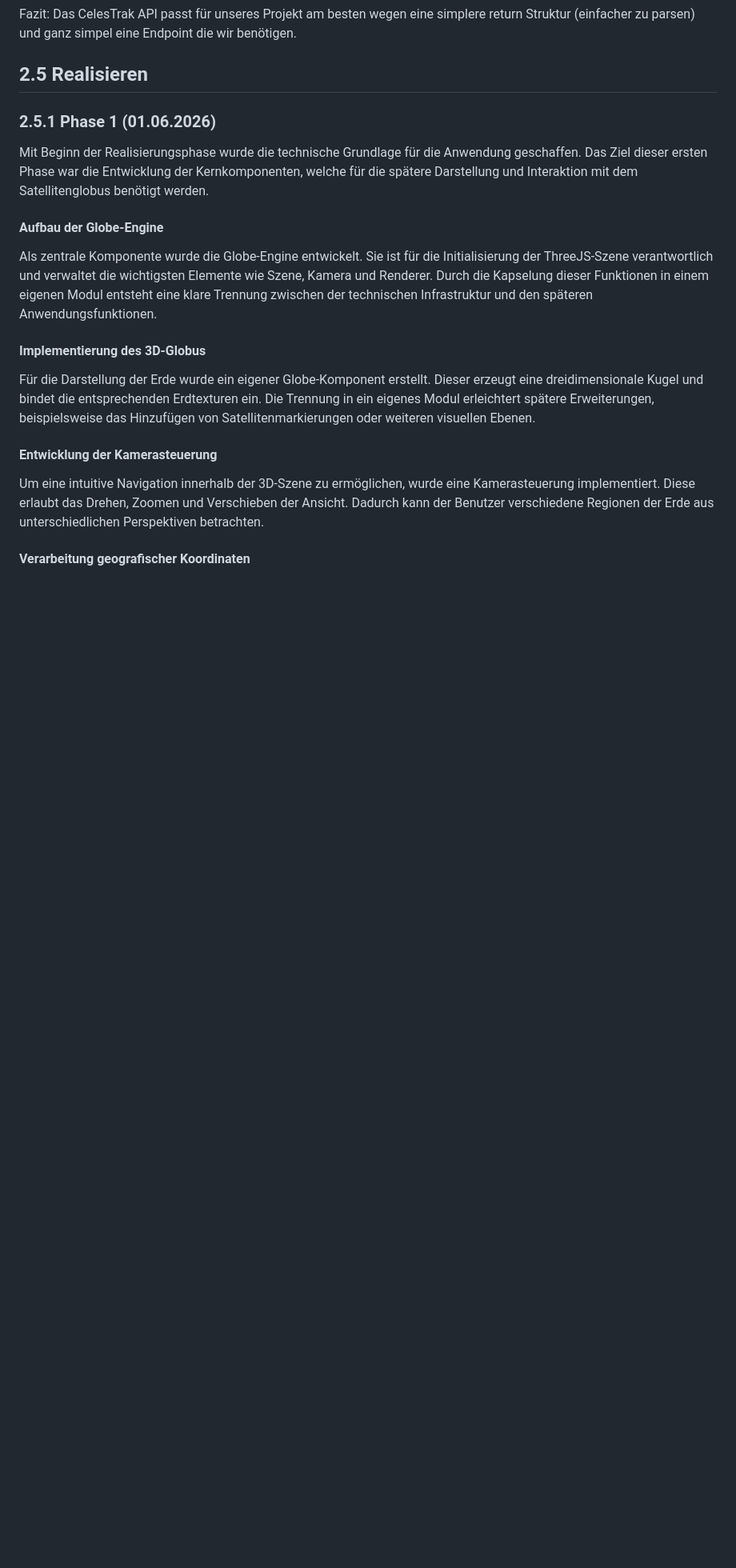
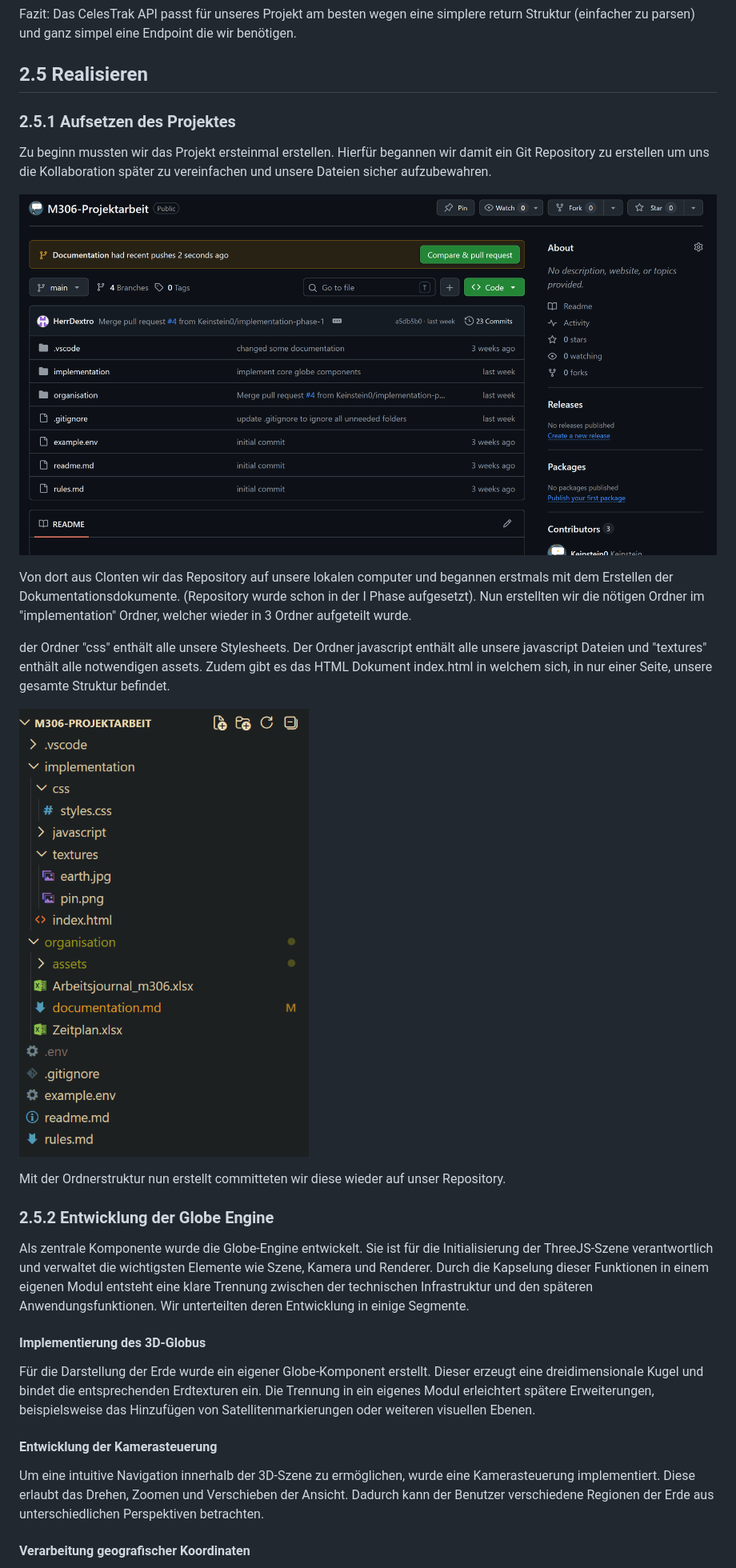
Before and after one commit to Keinstein0/M306-Projektarbeit, a Markdown page: organisation/documentation.md, the part around one of its changes. Shown at 80% size. GitHub-like rendering; pictures changed too: organisation/assets/folders.png (added), organisation/assets/github.png (added); blank space fills up the shorter version.

Commit message:
something something documentation

```diff
--- a/organisation/documentation.md
+++ b/organisation/documentation.md
@@ -203,13 +204,22 @@ Fazit: Das CelesTrak API passt für unseres Projekt am besten wegen eine simpler
 
 ## 2.5 Realisieren
 
-### 2.5.1 Phase 1 (01.06.2026)
+### 2.5.1 Aufsetzen des Projektes
+Zu beginn mussten wir das Projekt ersteinmal erstellen. Hierfür begannen wir damit ein Git Repository zu erstellen um uns die Kollaboration später zu vereinfachen und unsere Dateien sicher aufzubewahren.
 
-Mit Beginn der Realisierungsphase wurde die technische Grundlage für die Anwendung geschaffen. Das Ziel dieser ersten Phase war die Entwicklung der Kernkomponenten, welche für die spätere Darstellung und Interaktion mit dem Satellitenglobus benötigt werden.
+![picture of our current github](assets/github.png)
 
-#### Aufbau der Globe-Engine
+Von dort aus Clonten wir das Repository auf unsere lokalen computer und begannen erstmals mit dem Erstellen der Dokumentationsdokumente. (Repository wurde schon in der I Phase aufgesetzt). Nun erstellten wir die nötigen Ordner im "implementation" Ordner, welcher wieder in 3 Ordner aufgeteilt wurde.
 
-Als zentrale Komponente wurde die Globe-Engine entwickelt. Sie ist für die Initialisierung der ThreeJS-Szene verantwortlich und verwaltet die wichtigsten Elemente wie Szene, Kamera und Renderer. Durch die Kapselung dieser Funktionen in einem eigenen Modul entsteht eine klare Trennung zwischen der technischen Infrastruktur und den späteren Anwendungsfunktionen.
+der Ordner "css" enthält alle unsere Stylesheets. Der Ordner javascript enthält alle unsere javascript Dateien und "textures" enthält alle notwendigen assets. Zudem gibt es das HTML Dokument index.html in welchem sich, in nur einer Seite, unsere gesamte Struktur befindet.
+
+![our folderstructure](assets/folders.png)
+
+Mit der Ordnerstruktur nun erstellt committeten wir diese wieder auf unser Repository.
+
+### 2.5.2 Entwicklung der Globe Engine
+
+Als zentrale Komponente wurde die Globe-Engine entwickelt. Sie ist für die Initialisierung der ThreeJS-Szene verantwortlich und verwaltet die wichtigsten Elemente wie Szene, Kamera und Renderer. Durch die Kapselung dieser Funktionen in einem eigenen Modul entsteht eine klare Trennung zwischen der technischen Infrastruktur und den späteren Anwendungsfunktionen. Wir unterteilten deren Entwicklung in einige Segmente.
 
 #### Implementierung des 3D-Globus
 
```
Also changed, not shown: other parts of organisation/documentation.md (+9 -3 lines), organisation/assets/Planet.jpeg (added), 4 other files.
